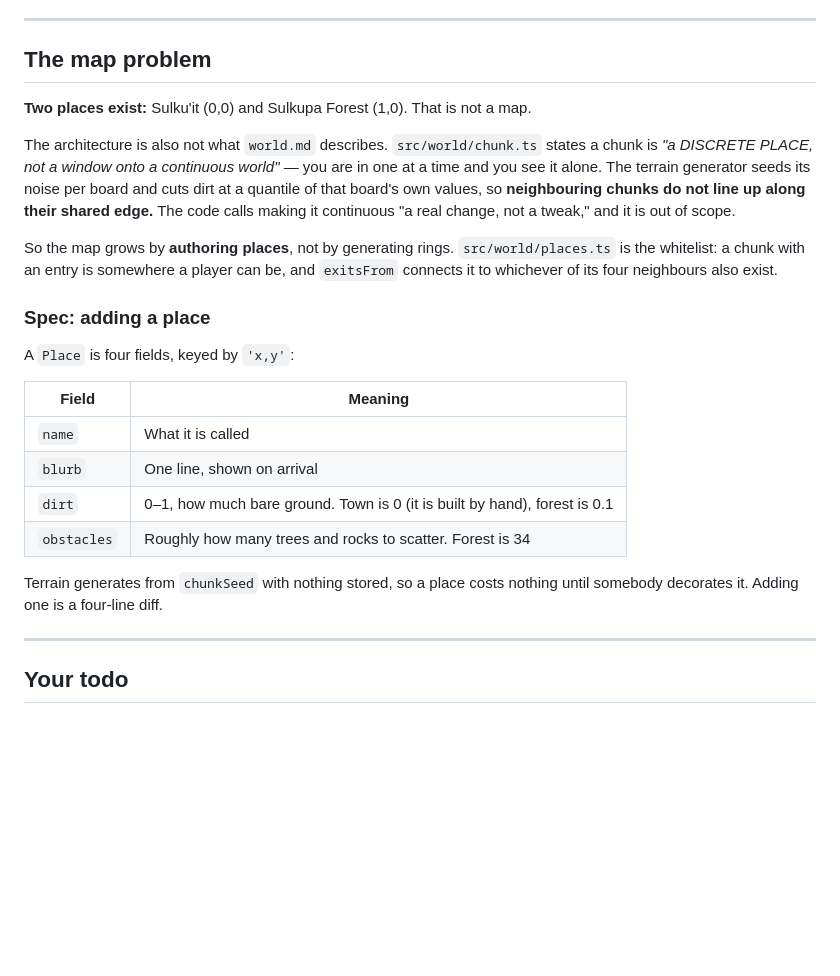
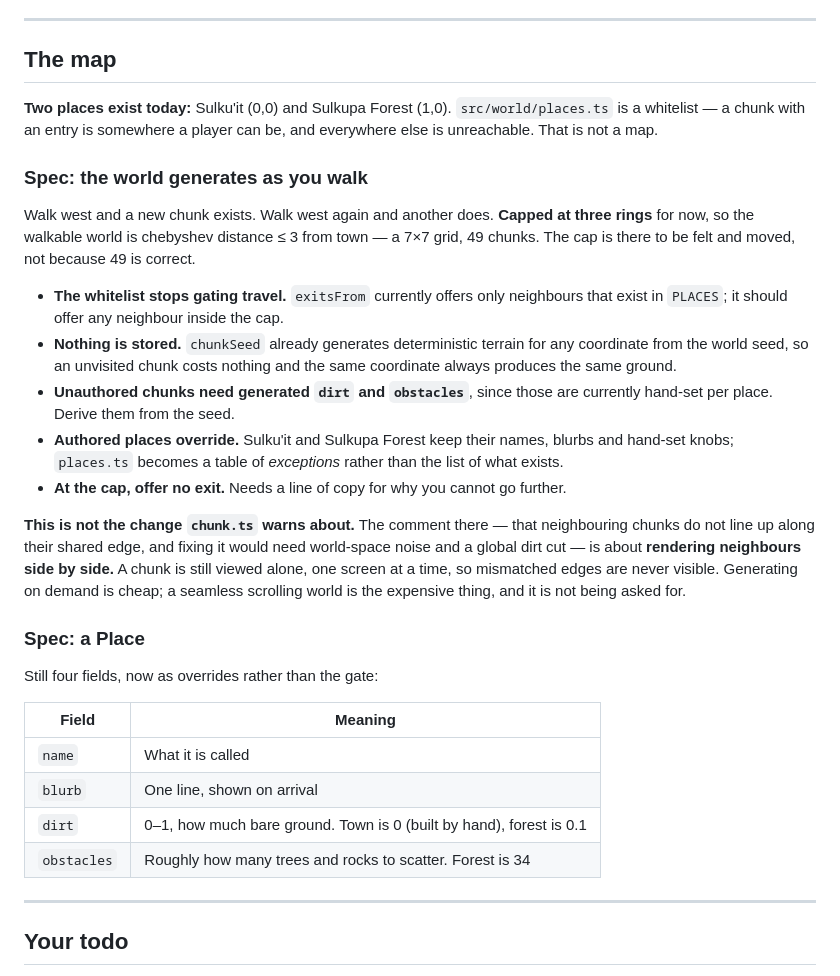
Before and after one commit to pg805/Idya, a Markdown page: docs/session0.md, the part around one of its changes. GitHub-like rendering; blank space fills up the shorter version.

```diff
--- a/docs/session0.md
+++ b/docs/session0.md
@@ -56,34 +56,47 @@ is the only reason the list is this short.
 
 ---
 
-## The map problem
+## The map
 
-**Two places exist:** Sulku'it (0,0) and Sulkupa Forest (1,0). That is not a map.
+**Two places exist today:** Sulku'it (0,0) and Sulkupa Forest (1,0). `src/world/places.ts`
+is a whitelist — a chunk with an entry is somewhere a player can be, and everywhere else
+is unreachable. That is not a map.
 
-The architecture is also not what `world.md` describes. `src/world/chunk.ts` states a
-chunk is *"a DISCRETE PLACE, not a window onto a continuous world"* — you are in one at
-a time and you see it alone. The terrain generator seeds its noise per board and cuts
-dirt at a quantile of that board's own values, so **neighbouring chunks do not line up
-along their shared edge.** The code calls making it continuous "a real change, not a
-tweak," and it is out of scope.
+### Spec: the world generates as you walk
 
-So the map grows by **authoring places**, not by generating rings. `src/world/places.ts`
-is the whitelist: a chunk with an entry is somewhere a player can be, and `exitsFrom`
-connects it to whichever of its four neighbours also exist.
+Walk west and a new chunk exists. Walk west again and another does. **Capped at three
+rings** for now, so the walkable world is chebyshev distance ≤ 3 from town — a 7×7 grid,
+49 chunks. The cap is there to be felt and moved, not because 49 is correct.
 
-### Spec: adding a place
+- **The whitelist stops gating travel.** `exitsFrom` currently offers only neighbours
+  that exist in `PLACES`; it should offer any neighbour inside the cap.
+- **Nothing is stored.** `chunkSeed` already generates deterministic terrain for any
+  coordinate from the world seed, so an unvisited chunk costs nothing and the same
+  coordinate always produces the same ground.
+- **Unauthored chunks need generated `dirt` and `obstacles`**, since those are currently
+  hand-set per place. Derive them from the seed.
+- **Authored places override.** Sulku'it and Sulkupa Forest keep their names, blurbs and
+  hand-set knobs; `places.ts` becomes a table of *exceptions* rather than the list of
+  what exists.
+- **At the cap, offer no exit.** Needs a line of copy for why you cannot go further.
 
-A `Place` is four fields, keyed by `'x,y'`:
+**This is not the change `chunk.ts` warns about.** The comment there — that neighbouring
+chunks do not line up along their shared edge, and fixing it would need world-space noise
+and a global dirt cut — is about **rendering neighbours side by side.** A chunk is still
+viewed alone, one screen at a time, so mismatched edges are never visible. Generating on
+demand is cheap; a seamless scrolling world is the expensive thing, and it is not being
+asked for.
+
+### Spec: a Place
+
+Still four fields, now as overrides rather than the gate:
 
 | Field | Meaning |
 |---|---|
 | `name` | What it is called |
 | `blurb` | One line, shown on arrival |
-| `dirt` | 0–1, how much bare ground. Town is 0 (it is built by hand), forest is 0.1 |
+| `dirt` | 0–1, how much bare ground. Town is 0 (built by hand), forest is 0.1 |
 | `obstacles` | Roughly how many trees and rocks to scatter. Forest is 34 |
-
-Terrain generates from `chunkSeed` with nothing stored, so a place costs nothing until
-somebody decorates it. Adding one is a four-line diff.
 
 ---
 
```
Also changed, not shown: other parts of docs/session0.md (+61 -9 lines).
